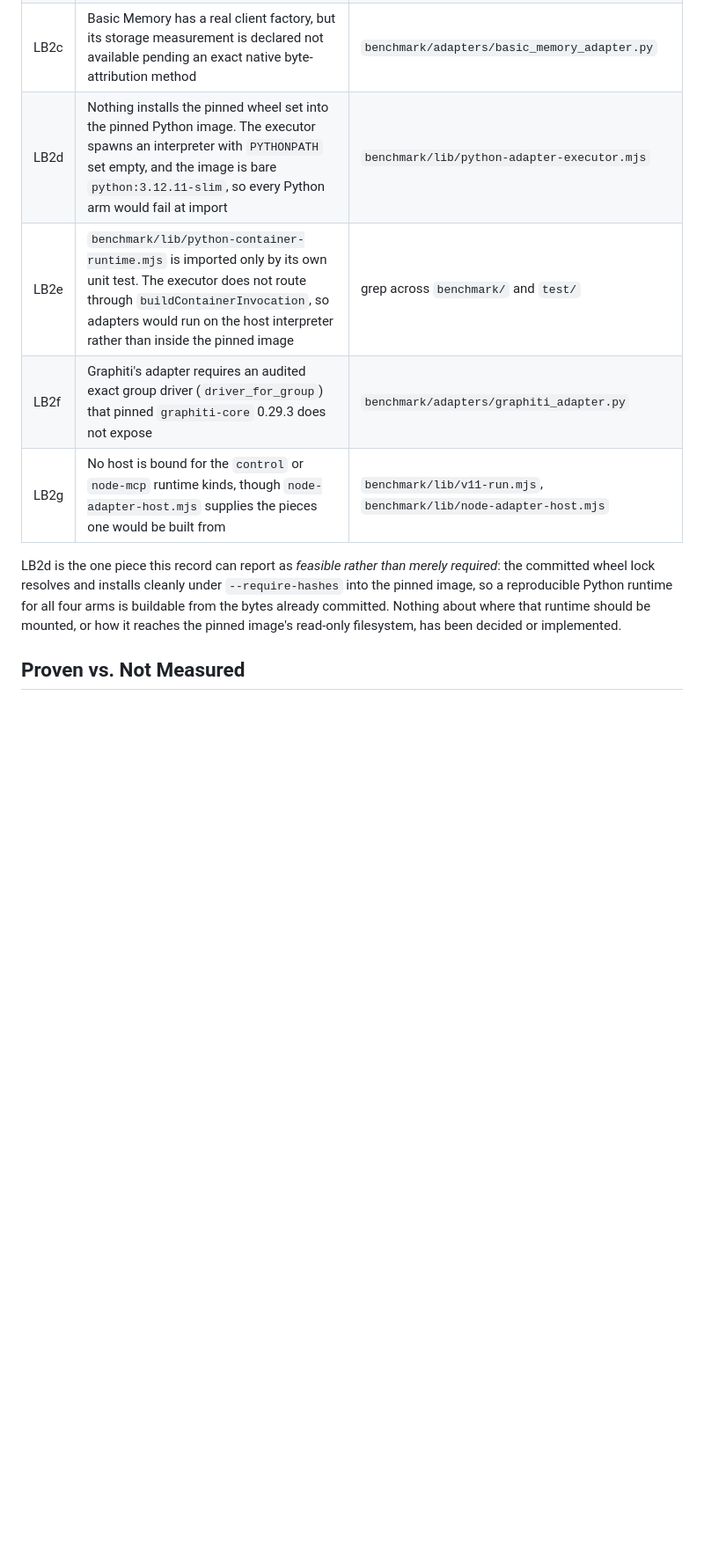
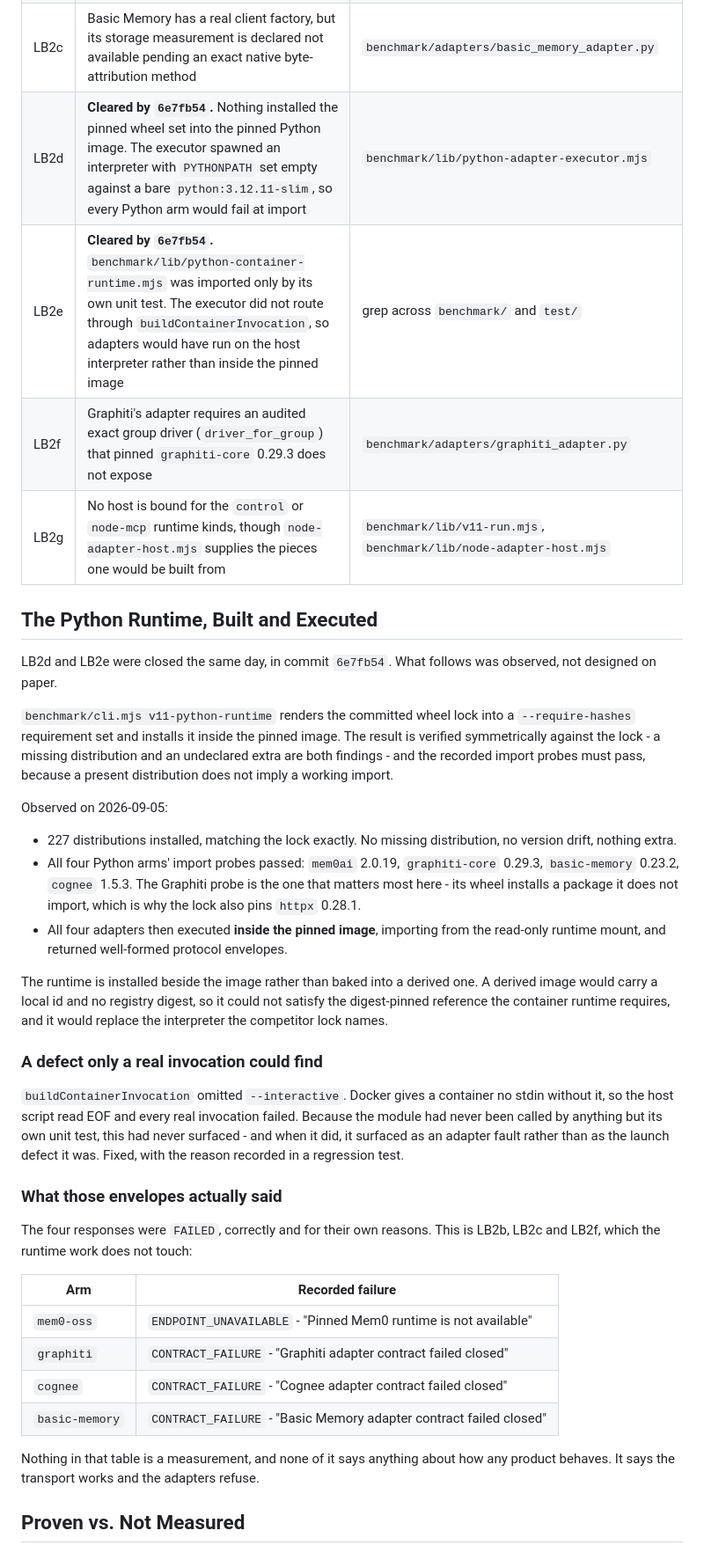
Before and after one commit to LiLara-AI/shadowgraph, a Markdown page: benchmark/evidence/v11-service-readiness-2026-09-05.md, the part around one of its changes. Shown at 88% size. Rendered like a GitHub page; blank space fills up the shorter version.

Commit message:
benchmark(v1.1): record the built Python runtime and the container execution defect
Updates the 2026-09-05 record with what LB2d and LB2e actually produced: 227
distributions matching the lock exactly, four passing import probes, four
adapters executing inside the pinned image, and the missing --interactive that
only a real invocation could surface. The four envelopes those adapters returned
were FAILED for their own reasons, and the record says so rather than reading
them as progress.

Co-Authored-By: Claude Opus 5 <noreply@anthropic.com>

```diff
--- a/benchmark/evidence/v11-service-readiness-2026-09-05.md
+++ b/benchmark/evidence/v11-service-readiness-2026-09-05.md
@@ -143,17 +143,61 @@ from source, not inferred.
 | LB2a | `v11RuntimeDependencies()` throws `RUNTIME_UNAVAILABLE` | `benchmark/cli.mjs` |
 | LB2b | Three of four Python adapters refuse at their client factory pending "Task 8": Mem0, Graphiti and Cognee each raise `RuntimeUnavailable` from `_default_client_factory` | `benchmark/adapters/mem0_adapter.py`, `graphiti_adapter.py`, `cognee_adapter.py` |
 | LB2c | Basic Memory has a real client factory, but its storage measurement is declared not available pending an exact native byte-attribution method | `benchmark/adapters/basic_memory_adapter.py` |
-| LB2d | Nothing installs the pinned wheel set into the pinned Python image. The executor spawns an interpreter with `PYTHONPATH` set empty, and the image is bare `python:3.12.11-slim`, so every Python arm would fail at import | `benchmark/lib/python-adapter-executor.mjs` |
-| LB2e | `benchmark/lib/python-container-runtime.mjs` is imported only by its own unit test. The executor does not route through `buildContainerInvocation`, so adapters would run on the host interpreter rather than inside the pinned image | grep across `benchmark/` and `test/` |
+| LB2d | **Cleared by `6e7fb54`.** Nothing installed the pinned wheel set into the pinned Python image. The executor spawned an interpreter with `PYTHONPATH` set empty against a bare `python:3.12.11-slim`, so every Python arm would fail at import | `benchmark/lib/python-adapter-executor.mjs` |
+| LB2e | **Cleared by `6e7fb54`.** `benchmark/lib/python-container-runtime.mjs` was imported only by its own unit test. The executor did not route through `buildContainerInvocation`, so adapters would have run on the host interpreter rather than inside the pinned image | grep across `benchmark/` and `test/` |
 | LB2f | Graphiti's adapter requires an audited exact group driver (`driver_for_group`) that pinned `graphiti-core` 0.29.3 does not expose | `benchmark/adapters/graphiti_adapter.py` |
 | LB2g | No host is bound for the `control` or `node-mcp` runtime kinds, though `node-adapter-host.mjs` supplies the pieces one would be built from | `benchmark/lib/v11-run.mjs`, `benchmark/lib/node-adapter-host.mjs` |
 
-LB2d is the one piece this record can report as *feasible rather than merely
-required*: the committed wheel lock resolves and installs cleanly under
-`--require-hashes` into the pinned image, so a reproducible Python runtime for
-all four arms is buildable from the bytes already committed. Nothing about where
-that runtime should be mounted, or how it reaches the pinned image's read-only
-filesystem, has been decided or implemented.
+## The Python Runtime, Built and Executed
+
+LB2d and LB2e were closed the same day, in commit `6e7fb54`. What follows was
+observed, not designed on paper.
+
+`benchmark/cli.mjs v11-python-runtime` renders the committed wheel lock into a
+`--require-hashes` requirement set and installs it inside the pinned image. The
+result is verified symmetrically against the lock - a missing distribution and
+an undeclared extra are both findings - and the recorded import probes must
+pass, because a present distribution does not imply a working import.
+
+Observed on 2026-09-05:
+
+- 227 distributions installed, matching the lock exactly. No missing
+  distribution, no version drift, nothing extra.
+- All four Python arms' import probes passed: `mem0ai` 2.0.19,
+  `graphiti-core` 0.29.3, `basic-memory` 0.23.2, `cognee` 1.5.3. The Graphiti
+  probe is the one that matters most here - its wheel installs a package it does
+  not import, which is why the lock also pins `httpx` 0.28.1.
+- All four adapters then executed **inside the pinned image**, importing from
+  the read-only runtime mount, and returned well-formed protocol envelopes.
+
+The runtime is installed beside the image rather than baked into a derived one.
+A derived image would carry a local id and no registry digest, so it could not
+satisfy the digest-pinned reference the container runtime requires, and it would
+replace the interpreter the competitor lock names.
+
+### A defect only a real invocation could find
+
+`buildContainerInvocation` omitted `--interactive`. Docker gives a container no
+stdin without it, so the host script read EOF and every real invocation failed.
+Because the module had never been called by anything but its own unit test, this
+had never surfaced - and when it did, it surfaced as an adapter fault rather
+than as the launch defect it was. Fixed, with the reason recorded in a
+regression test.
+
+### What those envelopes actually said
+
+The four responses were `FAILED`, correctly and for their own reasons. This is
+LB2b, LB2c and LB2f, which the runtime work does not touch:
+
+| Arm | Recorded failure |
+| --- | --- |
+| `mem0-oss` | `ENDPOINT_UNAVAILABLE` - "Pinned Mem0 runtime is not available" |
+| `graphiti` | `CONTRACT_FAILURE` - "Graphiti adapter contract failed closed" |
+| `cognee` | `CONTRACT_FAILURE` - "Cognee adapter contract failed closed" |
+| `basic-memory` | `CONTRACT_FAILURE` - "Basic Memory adapter contract failed closed" |
+
+Nothing in that table is a measurement, and none of it says anything about how
+any product behaves. It says the transport works and the adapters refuse.
 
 ## Proven vs. Not Measured
 
```
Also changed, not shown: other parts of benchmark/evidence/v11-service-readiness-2026-09-05.md (+8 -5 lines).
